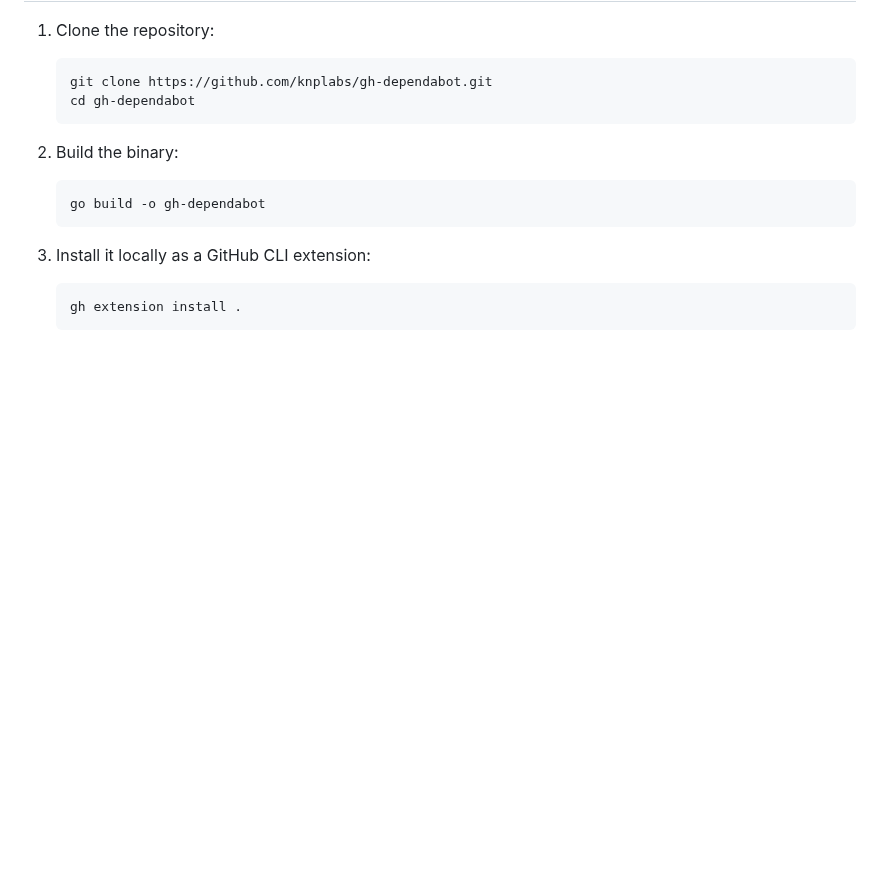
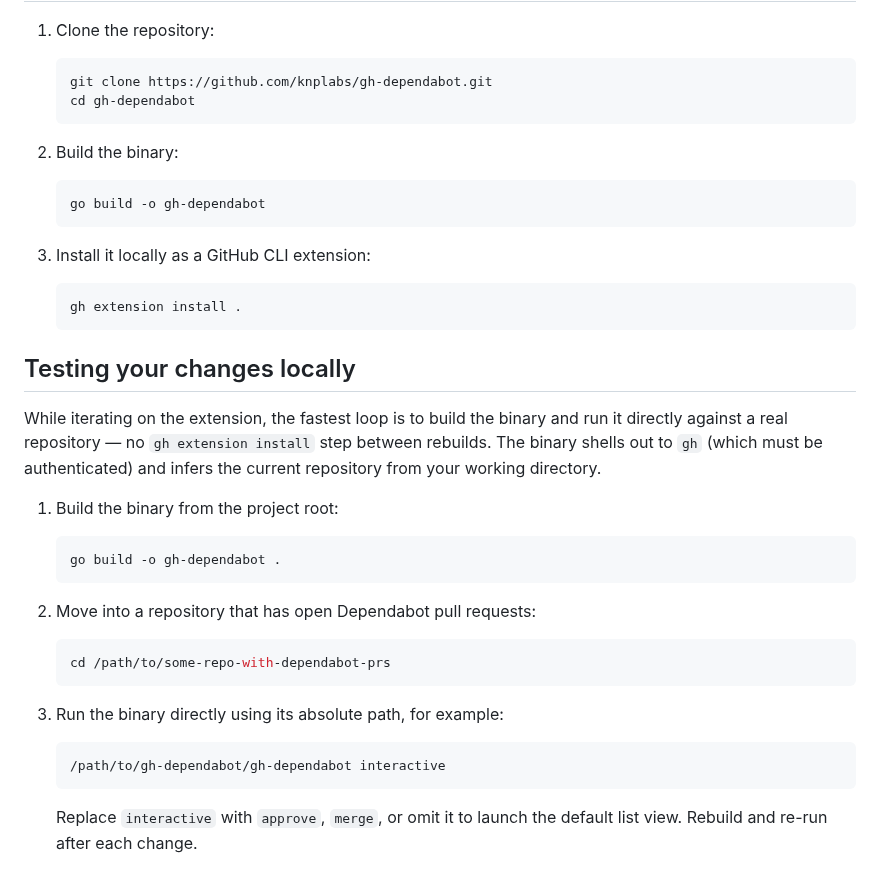
Before and after one commit to KnpLabs/gh-dependabot, a Markdown page: README.md, the part around one of its changes. Rendered like a GitHub page; blank space fills up the shorter version.

````diff
--- a/README.md
+++ b/README.md
@@ -61,3 +69,31 @@ Wants more feature? Open an issue, I'll take a look as soon as I can!
    ```bash
    gh extension install .
    ```
+
+## Testing your changes locally
+
+While iterating on the extension, the fastest loop is to build the binary and
+run it directly against a real repository — no `gh extension install` step
+between rebuilds. The binary shells out to `gh` (which must be authenticated)
+and infers the current repository from your working directory.
+
+1. Build the binary from the project root:
+
+   ```bash
+   go build -o gh-dependabot .
+   ```
+
+2. Move into a repository that has open Dependabot pull requests:
+
+   ```bash
+   cd /path/to/some-repo-with-dependabot-prs
+   ```
+
+3. Run the binary directly using its absolute path, for example:
+
+   ```bash
+   /path/to/gh-dependabot/gh-dependabot interactive
+   ```
+
+   Replace `interactive` with `approve`, `merge`, or omit it to launch the
+   default list view. Rebuild and re-run after each change.
````
Also changed, not shown: other parts of README.md (+8 -0 lines), docs/interactive.png (added), 2 other files.
